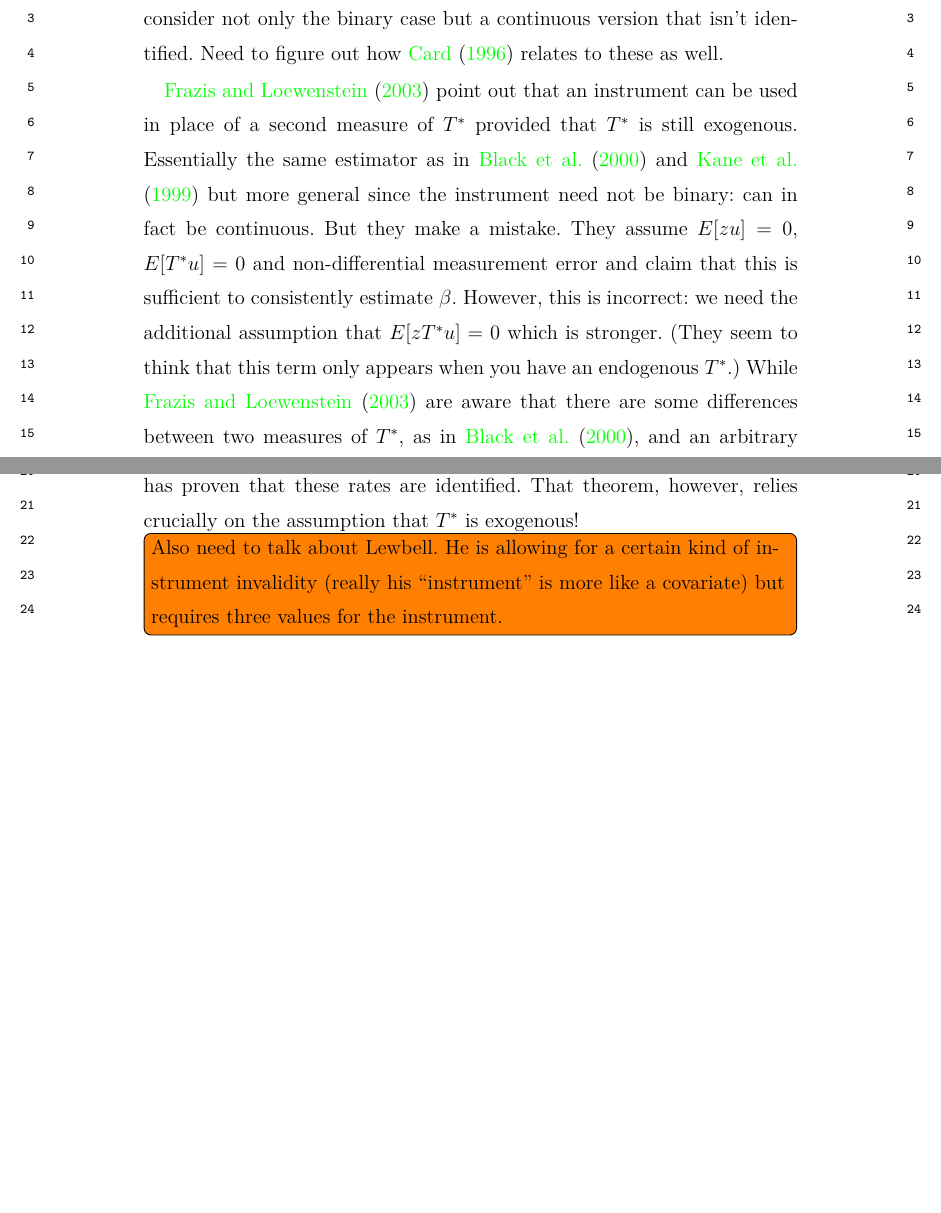
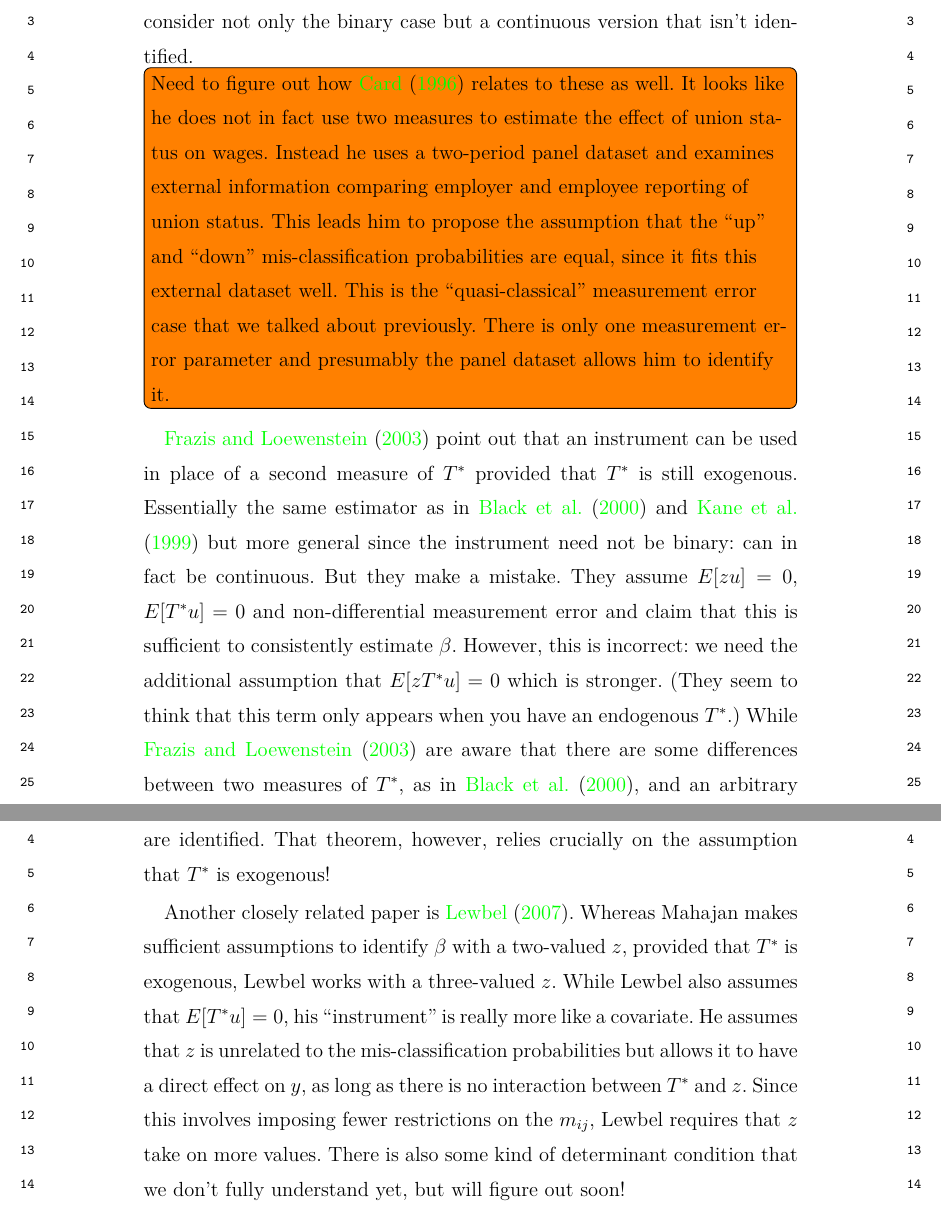
Before and after one commit to fditraglia/binary-regressor, a LaTeX document (main.tex, which reads literature.tex): two parts of pages 3 and 4 of 21 before the commit and two parts of pages 3 and 5 of 22 after it, joined at a grey line, cut so that both start at the same text, the shorter picture padded with empty space. The pictures show the PDF file main.pdf that the author committed with the source.

Commit message:
finish outline of literature

```diff
--- a/literature.tex
+++ b/literature.tex
@@ -18,7 +18,8 @@ Method of moments estimator \emph{not} IV.
 Relies on discreteness of the problem: construct ``cells'' for $E[y|z,T]$.
 Talk about how the two papers differ in their contribution.
 \cite{BBS} consider not only the binary case but a continuous version that isn't identified.
-Need to figure out how \cite{Card} relates to these as well.
+\todo[inline]{Need to figure out how \cite{Card} relates to these as well.
+It looks like he does not in fact use two measures to estimate the effect of union status on wages. Instead he uses a two-period panel dataset and examines external information comparing employer and employee reporting of union status. This leads him to propose the assumption that the ``up'' and ``down'' mis-classification probabilities are equal, since it fits this external dataset well. This is the ``quasi-classical'' measurement error case that we talked about previously. There is only one measurement error parameter and presumably the panel dataset allows him to identify it.}
 
 \cite{FL} point out that an instrument can be used in place of a second measure of $T^*$ provided that $T^*$ is still exogenous.
 Essentially the same estimator as in \cite{BBS} and \cite{KRS} but more general since the instrument need not be binary: can in fact be continuous.
@@ -52,4 +55,9 @@ He correctly shows that it would be sufficient to learn the mis-classification e
 However, he then states that his earlier theorem has proven that these rates are identified.
 That theorem, however, relies crucially on the assumption that $T^*$ is exogenous!
 
-\todo[inline]{Also need to talk about Lewbell. He is allowing for a certain kind of instrument invalidity (really his ``instrument'' is more like a covariate) but requires three values for the instrument.}
+Another closely related paper is \cite{Lewbel}.
+Whereas Mahajan makes sufficient assumptions to identify $\beta$ with a two-valued $z$, provided that $T^*$ is exogenous, Lewbel works with a three-valued $z$.
+While Lewbel also assumes that $E[T^*u]=0$, his ``instrument'' is really more like a covariate.
+He assumes that $z$ is unrelated to the mis-classification probabilities but allows it to have a direct effect on $y$, as long as there is no interaction between $T^*$ and $z$.
+Since this involves imposing fewer restrictions on the $m_{ij}$, Lewbel requires that $z$ take on more values.
+There is also some kind of determinant condition that we don't fully understand yet, but will figure out soon!
```
Also changed, not shown: main.pdf, literature.tex (2 more changed lines).
